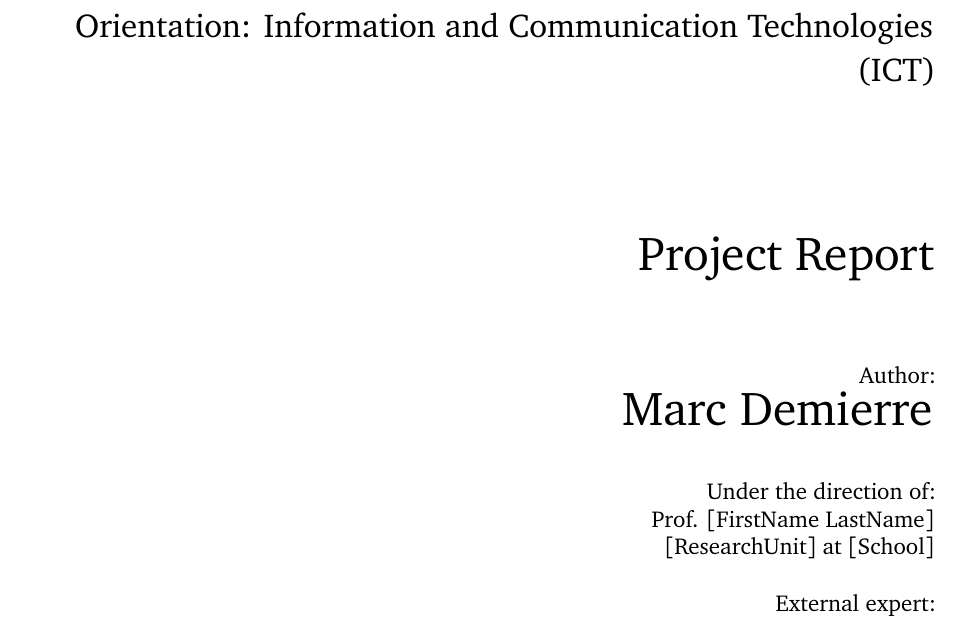
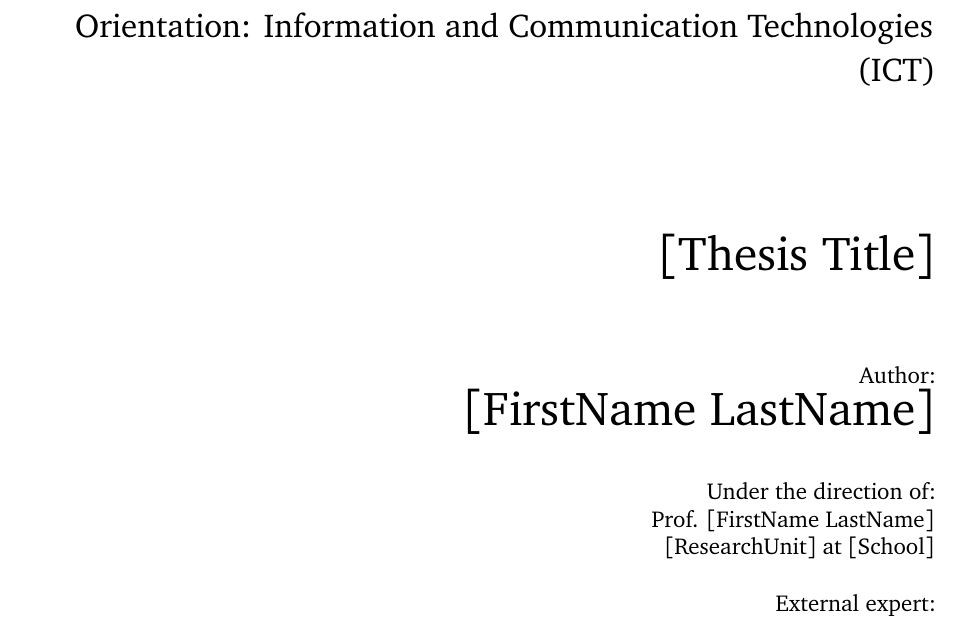
Before and after one commit to mdemierre/hesso-latextemplate-thesis, a LaTeX thesis (thesis.tex, which reads 00-settings/metadata.tex): part of page 1 of 26, cut so that both start at the same text. Compiled offline with pdfLaTeX.

Commit message:
settings: remove my name

```diff
--- a/00-settings/metadata.tex
+++ b/00-settings/metadata.tex
@@ -4,9 +4,9 @@
 
 \newcommand{\Orientation}{MSE - Software Engineering}
 
-\newcommand{\ThesisTitle}{Project Report}
+\newcommand{\ThesisTitle}{[Thesis Title]}
 
-\newcommand{\Author}{Marc Demierre}
+\newcommand{\Author}{[FirstName LastName]}
 
 \newcommand{\Director}{Prof. [FirstName LastName]}
 \newcommand{\DirectorResearchUnit}{[ResearchUnit] at [School]}
```
